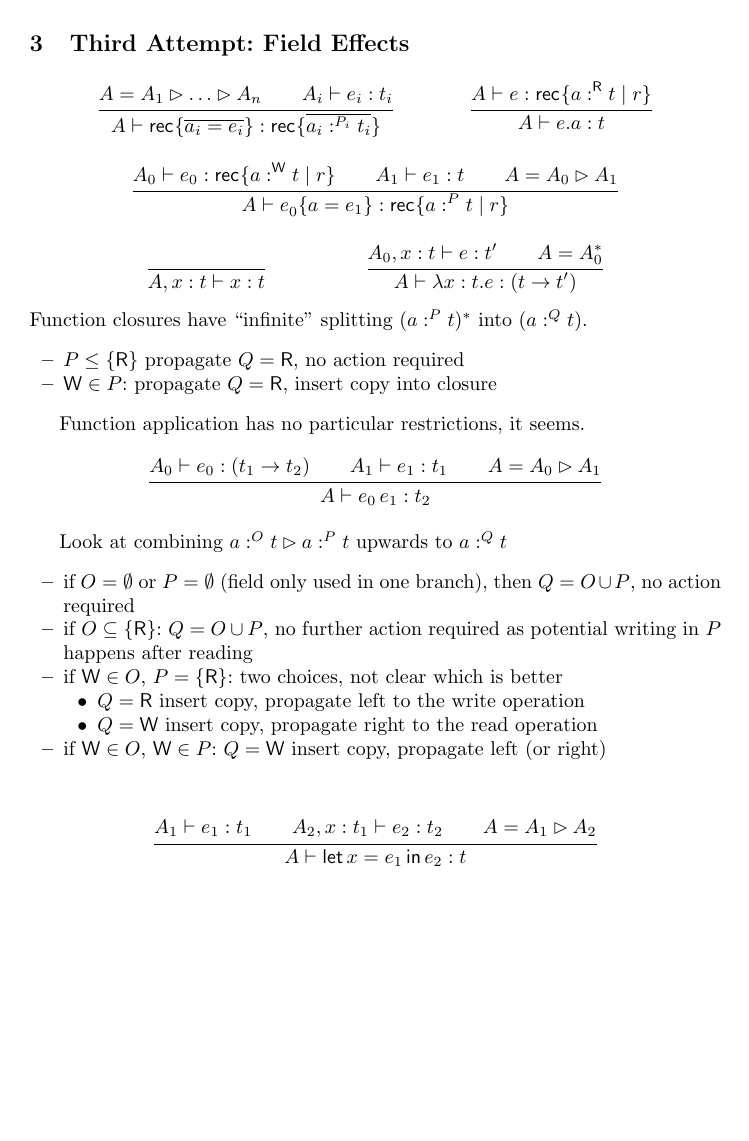
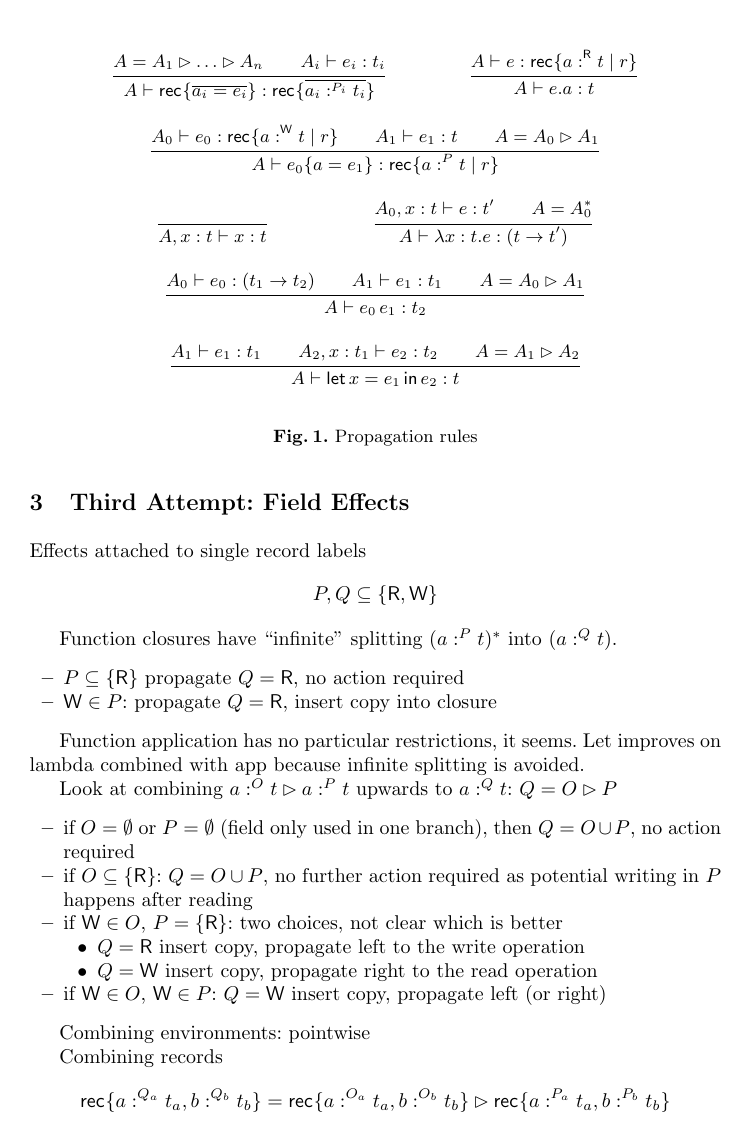
Before and after one commit to peterthiemann/uniqueness, a LaTeX paper (draft/unique-linear.tex): page 4 of 4 before the commit and page 4 of 5 after it. Compiled offline with pdfLaTeX.

Commit message:
snapshot

```diff
--- a/draft/unique-linear.tex
+++ b/draft/unique-linear.tex
@@ -202,52 +202,35 @@ variables in $X$ are set to $\READ$.
 \section{Third Attempt: Field Effects}
 \label{sec:third-attempt:-field}
 
+Effects attached to single record labels
+\begin{align*}
+  P, Q &\subseteq \{ \READ, \WRITE \}
+\end{align*}
+
+\begin{figure}[tp]
   \begin{mathpar}
     \inferrule{
       A = A_1 \OVERRIDE \dots \OVERRIDE A_n \\
-    A_i \vdash e_i : t_i
-  }{
-    A \vdash \REC{ \overline{a_i=e_i}} : \REC{ \overline{a_i :^{P_i} t_i}}
-  }
+      A_i \vdash e_i : t_i }{ A \vdash \REC{ \overline{a_i=e_i}} :
+      \REC{ \overline{a_i :^{P_i} t_i}} }
 
-  \inferrule
-  {
-    A \vdash e : \REC{ a:^\READ t \mid r}
+    \inferrule { A \vdash e : \REC{ a:^\READ t \mid r}
       % \\ \READ \in P
-  }
-  {
-    A \vdash \GET ea : t
-  }
+    } { A \vdash \GET ea : t }
 
     \inferrule{
       A_0 \vdash e_0 : \REC{ a:^\WRITE t \mid r} \\
       A_1 \vdash e_1 : t \\
       % \WRITE \in P \\
-    A = A_0 \OVERRIDE A_1
-  }{
-    A \vdash \UPD {e_0}a{e_1} : \REC{ a:^P t \mid r}
-  }
+      A = A_0 \OVERRIDE A_1 }{ A \vdash \UPD {e_0}a{e_1} : \REC{ a:^P
+        t \mid r} }
     \\
-  \inferrule{
-  }{
-    A, x: t \vdash x: t
-  }
+    \inferrule{ }{ A, x: t \vdash x: t }
 
     \inferrule{
       A_0, x:t \vdash e : t' \\
-    A = A_0^*
-  }{
-    A \vdash \LAM x t e : (t \to t')
-  }
-\end{mathpar}
-Function closures have ``infinite'' splitting $(a :^P t)^*$ into $(a :^Q t)$.
-\begin{itemize}
-\item $P \le \{\READ\}$ propagate $Q = \READ$, no action required
-\item $\WRITE \in P$: propagate $Q = \READ$, insert copy into closure
-\end{itemize}
+      A = A_0^* }{ A \vdash \LAM x t e : (t \to t') }
 
-Function application has no particular restrictions, it seems.
-\begin{mathpar}
   \inferrule{
     A_0 \vdash e_0 : (t_1 \to t_2) \\
     A_1 \vdash e_1 : t_1 \\
@@ -255,9 +238,28 @@ Function application has no particular restrictions, it seems.
   }{
     A \vdash \APP{e_0}e_1 : t_2
   }
+
+  \inferrule
+  { A_1 \vdash e_1 : t_1 \\
+    A_2, x : t_1 \vdash e_2 : t_2 \\
+    A = A_1 \OVERRIDE A_2
+  }
+  { A \vdash \LET x{e_1} e_2 : t}
   \end{mathpar}
+  \caption{Propagation rules}
+  \label{fig:field-effects}
+\end{figure}
+Function closures have ``infinite'' splitting $(a :^P t)^*$ into $(a :^Q t)$.
+\begin{itemize}
+\item $P \subseteq \{\READ\}$ propagate $Q = \READ$, no action required
+\item $\WRITE \in P$: propagate $Q = \READ$, insert copy into closure
+\end{itemize}
 
-Look at combining $a :^O t \OVERRIDE a:^P t$ upwards to $a : ^Q t$
+Function application has no particular restrictions, it seems.
+Let improves on lambda combined with app because infinite splitting is avoided.
+
+Look at combining $a :^O t \OVERRIDE a:^P t$ upwards to $a : ^Q t$:
+$Q= O \OVERRIDE P$
 \begin{itemize}
 \item if $O=\emptyset$ or $P=\emptyset$ (field only used in one branch), then $Q = O \cup P$, no
   action required
@@ -273,10 +275,19 @@ Look at combining $a :^O t \OVERRIDE a:^P t$ upwards to $a : ^Q t$
   propagate left (or right)
 \end{itemize}
 
+Combining environments: pointwise
+
+Combining records
 \begin{mathpar}
   \inferrule
-  { A_1 \vdash e_1 : t_1 \\
-    A_2, x : t_1 \vdash e_2 : t_2 \\
-    A = A_1 \OVERRIDE A_2
+  {}
+  {
+    \REC{ {a :^{Q_a} t_a}, {b :^{Q_b} t_b}}
+    =
+    \REC{ {a :^{O_a} t_a}, {b :^{O_b} t_b}}
+    \OVERRIDE
+    \REC{ {a :^{P_a} t_a}, {b :^{P_b} t_b}}
   }
-  { A \vdash \LET x{e_1} e_2 : t}
+\end{mathpar}
+
+\clearpage
```
Also changed, not shown: draft/unique-linear.tex (48 more changed lines). Lines whose indentation alone changed are shown as unchanged.
